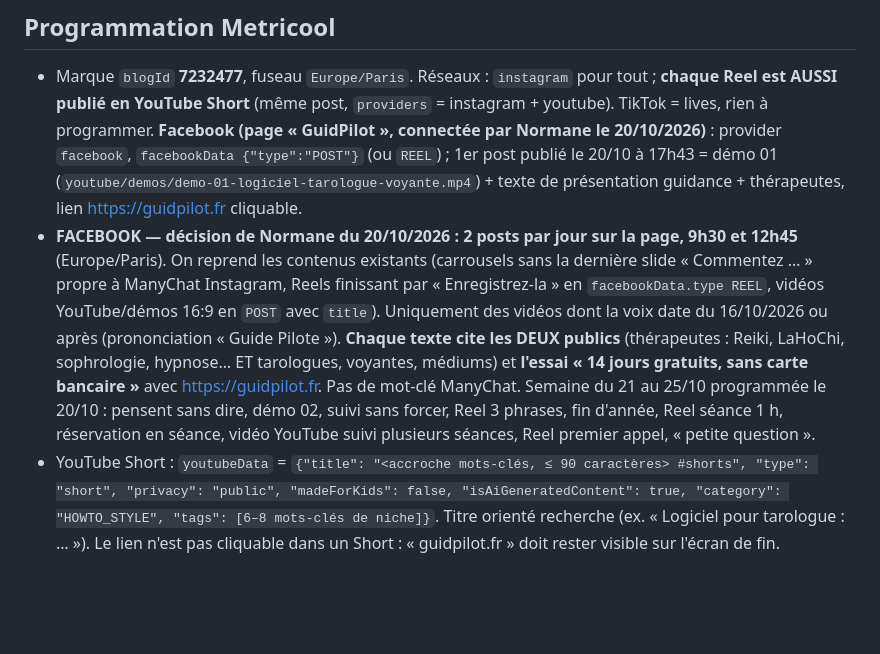
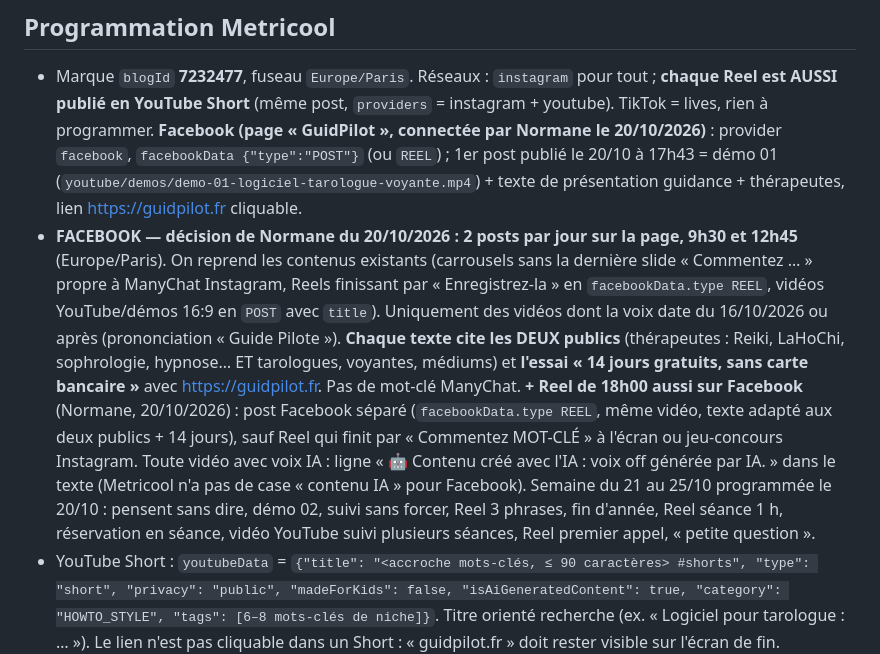
Before and after one commit to guidpilot/guidpilot-media, a Markdown page: atelier/README.md, the part around the change. Rendered like a GitHub page; blank space fills up the shorter version.

Commit message:
README : Reels 18h aussi sur Facebook + mention IA
Co-Authored-By: Claude Opus 5.5 <noreply@anthropic.com>
Claude-Session: https://claude.ai/code/session_01FGPrnJPHtNECbTNWg58WUg

```diff
--- a/atelier/README.md
+++ b/atelier/README.md
@@ -169,7 +169,7 @@ Commit : `git -c user.name="GuidPilot" -c user.email="guidpilot@gmail.com" commi
 ## Programmation Metricool
 
 - Marque `blogId` **7232477**, fuseau `Europe/Paris`. Réseaux : `instagram` pour tout ; **chaque Reel est AUSSI publié en YouTube Short** (même post, `providers` = instagram + youtube). TikTok = lives, rien à programmer. **Facebook (page « GuidPilot », connectée par Normane le 20/10/2026)** : provider `facebook`, `facebookData {"type":"POST"}` (ou `REEL`) ; 1er post publié le 20/10 à 17h43 = démo 01 (`youtube/demos/demo-01-logiciel-tarologue-voyante.mp4`) + texte de présentation guidance + thérapeutes, lien https://guidpilot.fr cliquable.
-- **FACEBOOK — décision de Normane du 20/10/2026 : 2 posts par jour sur la page, 9h30 et 12h45** (Europe/Paris). On reprend les contenus existants (carrousels sans la dernière slide « Commentez … » propre à ManyChat Instagram, Reels finissant par « Enregistrez-la » en `facebookData.type REEL`, vidéos YouTube/démos 16:9 en `POST` avec `title`). Uniquement des vidéos dont la voix date du 16/10/2026 ou après (prononciation « Guide Pilote »). **Chaque texte cite les DEUX publics** (thérapeutes : Reiki, LaHoChi, sophrologie, hypnose… ET tarologues, voyantes, médiums) et **l'essai « 14 jours gratuits, sans carte bancaire »** avec https://guidpilot.fr. Pas de mot-clé ManyChat. Semaine du 21 au 25/10 programmée le 20/10 : pensent sans dire, démo 02, suivi sans forcer, Reel 3 phrases, fin d'année, Reel séance 1 h, réservation en séance, vidéo YouTube suivi plusieurs séances, Reel premier appel, « petite question ».
+- **FACEBOOK — décision de Normane du 20/10/2026 : 2 posts par jour sur la page, 9h30 et 12h45** (Europe/Paris). On reprend les contenus existants (carrousels sans la dernière slide « Commentez … » propre à ManyChat Instagram, Reels finissant par « Enregistrez-la » en `facebookData.type REEL`, vidéos YouTube/démos 16:9 en `POST` avec `title`). Uniquement des vidéos dont la voix date du 16/10/2026 ou après (prononciation « Guide Pilote »). **Chaque texte cite les DEUX publics** (thérapeutes : Reiki, LaHoChi, sophrologie, hypnose… ET tarologues, voyantes, médiums) et **l'essai « 14 jours gratuits, sans carte bancaire »** avec https://guidpilot.fr. Pas de mot-clé ManyChat. **+ Reel de 18h00 aussi sur Facebook** (Normane, 20/10/2026) : post Facebook séparé (`facebookData.type REEL`, même vidéo, texte adapté aux deux publics + 14 jours), sauf Reel qui finit par « Commentez MOT-CLÉ » à l'écran ou jeu-concours Instagram. Toute vidéo avec voix IA : ligne « 🤖 Contenu créé avec l'IA : voix off générée par IA. » dans le texte (Metricool n'a pas de case « contenu IA » pour Facebook). Semaine du 21 au 25/10 programmée le 20/10 : pensent sans dire, démo 02, suivi sans forcer, Reel 3 phrases, fin d'année, Reel séance 1 h, réservation en séance, vidéo YouTube suivi plusieurs séances, Reel premier appel, « petite question ».
 - YouTube Short : `youtubeData` = `{"title": "<accroche mots-clés, ≤ 90 caractères> #shorts", "type": "short", "privacy": "public", "madeForKids": false, "isAiGeneratedContent": true, "category": "HOWTO_STYLE", "tags": [6–8 mots-clés de niche]}`. Titre orienté recherche (ex. « Logiciel pour tarologue : … »). Le lien n'est pas cliquable dans un Short : « guidpilot.fr » doit rester visible sur l'écran de fin.
 - **Depuis le 15/10/2026 (décision de Normane) : publication SANS validation** → `createScheduledPost` avec `draft: false`, `autoPublish: true`. Seul un post qui échoue au contrôle final reste en `draft: true` (et est signalé). Normane peut répondre « Stop » pour bloquer un post (repasser en brouillon). Reels : `instagramData.type = "REEL"`, `isAiGenerated: true`, `videoCoverMilliseconds` sur une image lisible. Carrousels : `type "POST"`, 7 médias.
 - Erreur « Failed to normalize media » : passagère, réessayer.
```
